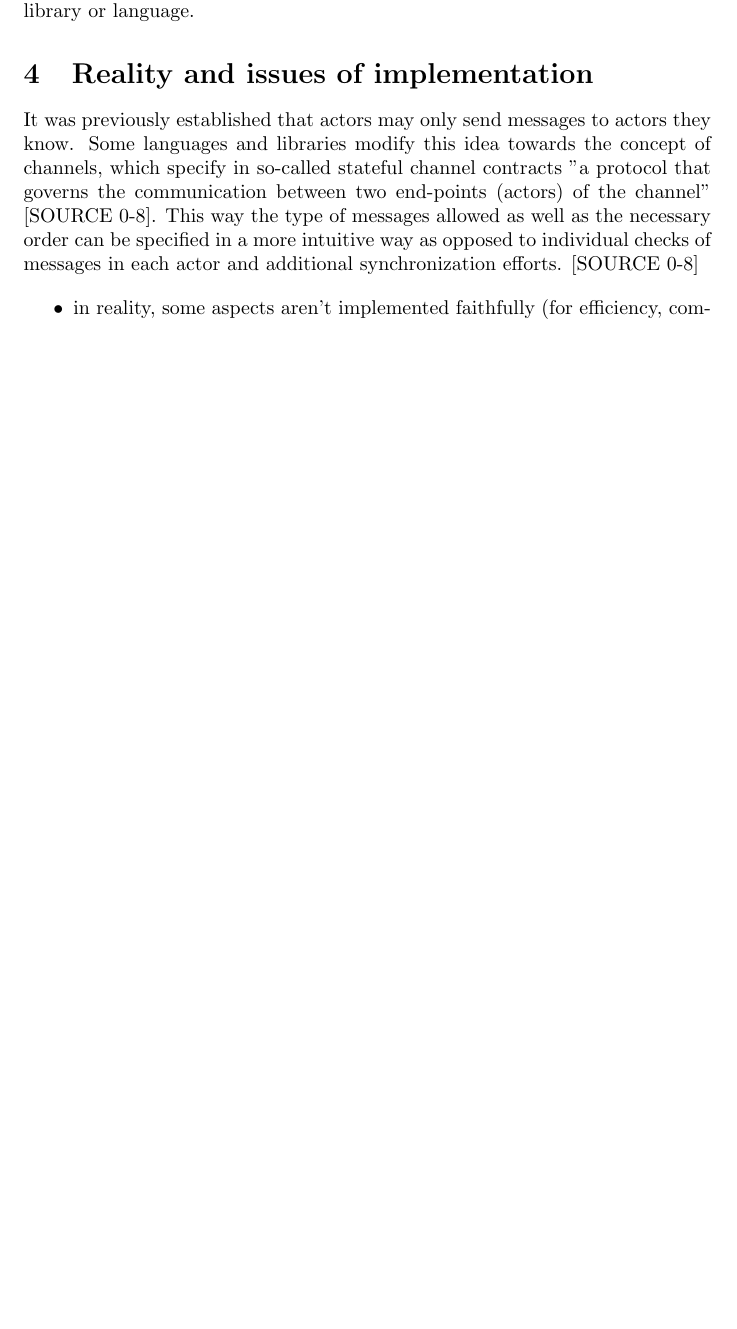
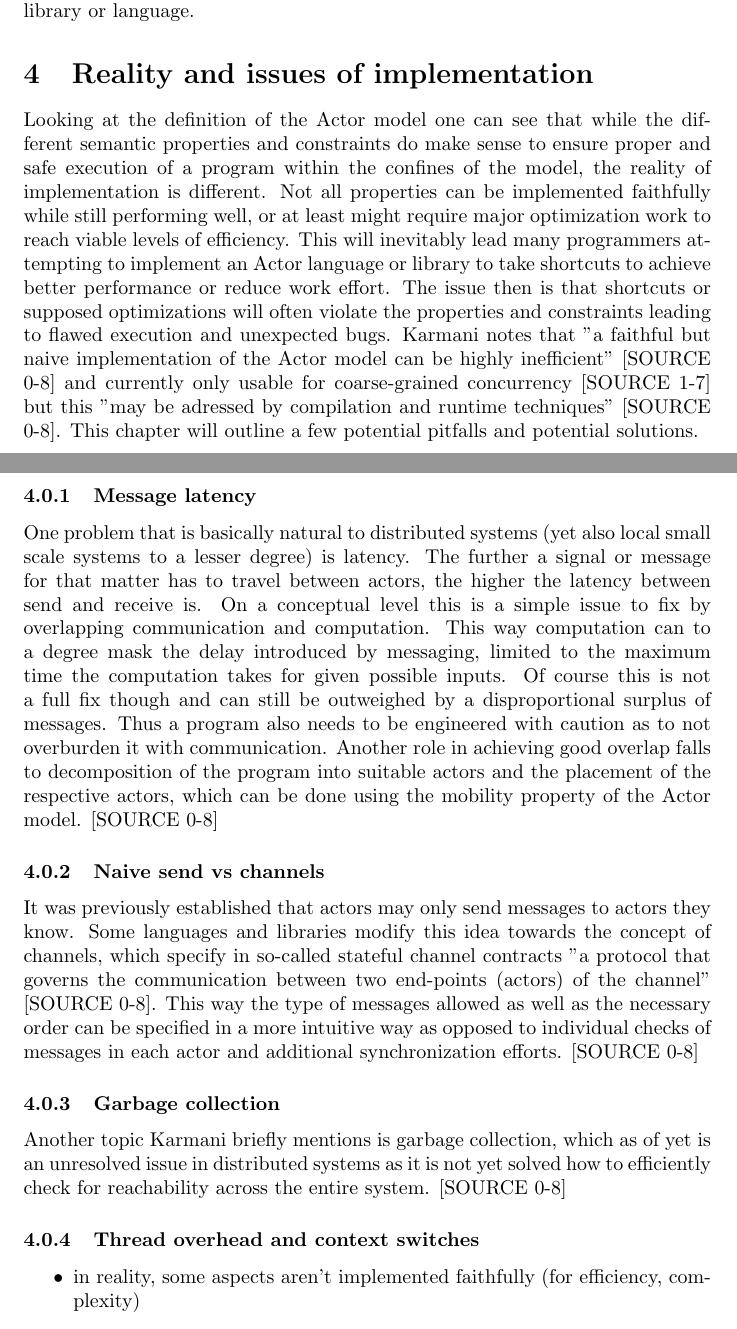
Before and after one commit to HavocInferno/seminar_s17, a LaTeX paper (LatexTemplate/seminarpaper.tex): part of page 6 of 7 before the commit and two parts of pages 6 and 7 of 8 after it, the two joined at a grey line, cut so that both start at the same text, the shorter picture padded with empty space. Compiled offline with pdfLaTeX.

Commit message:
impl half

```diff
--- a/LatexTemplate/seminarpaper.tex
+++ b/LatexTemplate/seminarpaper.tex
@@ -81,7 +81,16 @@ Patterns can be employed to structure communication, in that groups of actors ar
 Other abstractions and also sychronization techniques are certainly possible but might be more specifically tailored for the respective problem that is to be solved or the primary application field of the library or language.
 
 \section{Reality and issues of implementation}
+Looking at the definition of the Actor model one can see that while the different semantic properties and constraints do make sense to ensure proper and safe execution of a program within the confines of the model, the reality of implementation is different. Not all properties can be implemented faithfully while still performing well, or at least might require major optimization work to reach viable levels of efficiency. This will inevitably lead many programmers attempting to implement an Actor language or library to take shortcuts to achieve better performance or reduce work effort. The issue then is that shortcuts or supposed optimizations will often violate the properties and constraints leading to flawed execution and unexpected bugs. Karmani notes that "a faithful but naive implementation of the Actor model can be highly inefficient" [SOURCE 0-8] and currently only usable for coarse-grained concurrency [SOURCE 1-7] but this "may be adressed by compilation and runtime techniques" [SOURCE 0-8]. This chapter will outline a few potential pitfalls and potential solutions.
+\subsubsection{Message latency}
+One problem that is basically natural to distributed systems (yet also local small scale systems to a lesser degree) is latency. The further a signal or message for that matter has to travel between actors, the higher the latency between send and receive is.
+On a conceptual level this is a simple issue to fix by overlapping communication and computation. This way computation can to a degree mask the delay introduced by messaging, limited to the maximum time the computation takes for given possible inputs. Of course this is not a full fix though and can still be outweighed by a disproportional surplus of messages. Thus a program also needs to be engineered with caution as to not overburden it with communication. Another role in achieving good overlap falls to decomposition of the program into suitable actors and the placement of the respective actors, which can be done using the mobility property of the Actor model. [SOURCE 0-8]
+\subsubsection{Naive send vs channels}
 It was previously established that actors may only send messages to actors they know. Some languages and libraries modify this idea towards the concept of channels, which specify in so-called stateful channel contracts "a protocol that governs the communication between two end-points (actors) of the channel" [SOURCE 0-8]. This way the type of messages allowed as well as the necessary order can be specified in a more intuitive way as opposed to individual checks of messages in each actor and additional synchronization efforts. [SOURCE 0-8]
+\subsubsection{Garbage collection}
+Another topic Karmani briefly mentions is garbage collection, which as of yet is an unresolved issue in distributed systems as it is not yet solved how to efficiently check for reachability across the entire system. [SOURCE 0-8]
+\subsubsection{Thread overhead and context switches}
+
 
 \begin{itemize}
 \item in reality, some aspects aren't implemented faithfully (for efficiency, complexity)
```
Also changed, not shown: LatexTemplate/seminarpaper.pdf.
